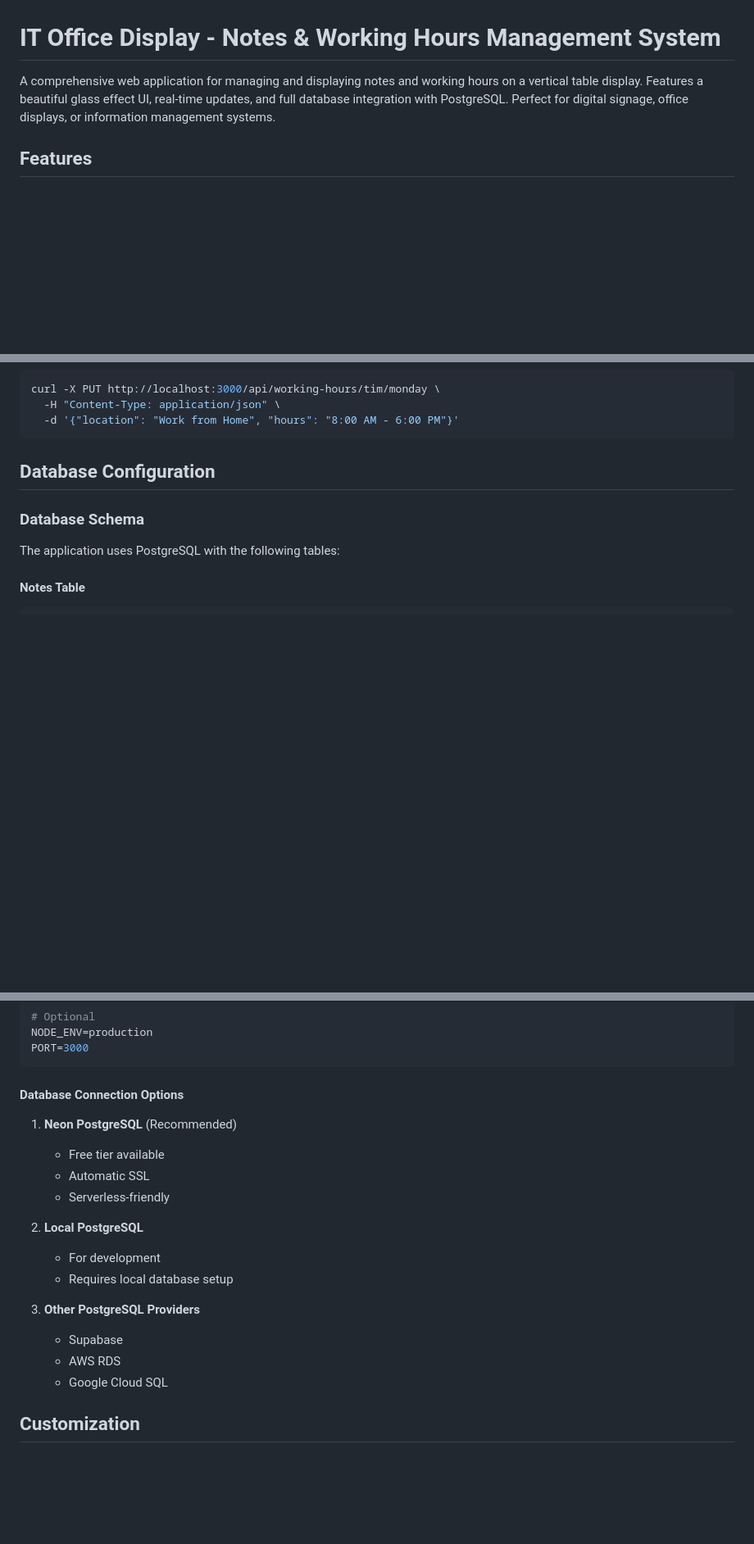
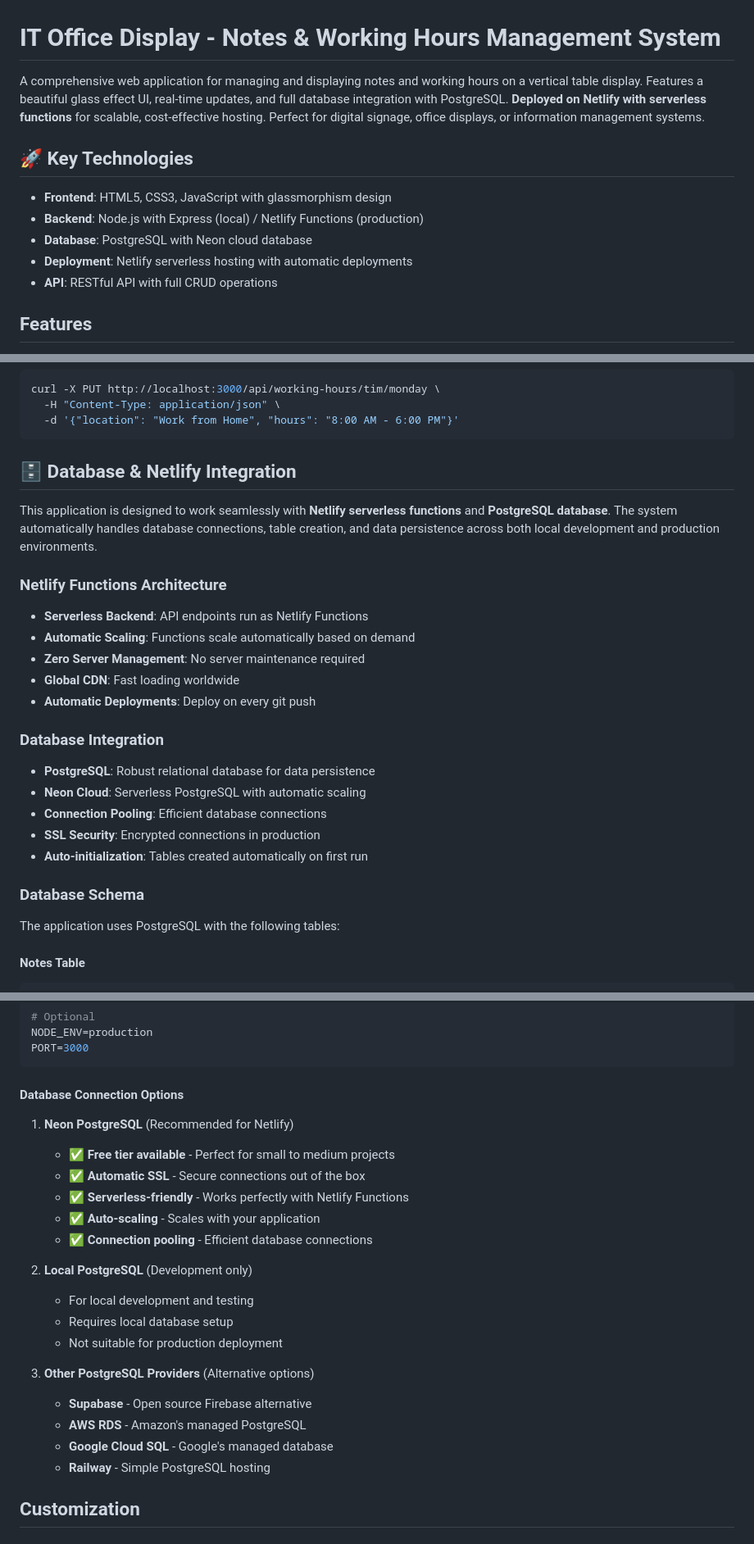
Before and after one commit to ramzidaher/tableDisplay, a Markdown page: README.md, 3 parts joined by grey strips. Shown: that part at 82% size. GitHub-like rendering; blank space fills up the shorter version.

Commit message:
Enhance README to prominently feature Netlify and database integration
- Added Key Technologies section highlighting Netlify and PostgreSQL
- Created dedicated Database & Netlify Integration section
- Enhanced Netlify deployment section with benefits and features
- Improved database connection options with detailed explanations
- Made Netlify and database integration more prominent throughout

````diff
--- a/README.md
+++ b/README.md
@@ -1,6 +1,13 @@
 # IT Office Display - Notes & Working Hours Management System
 
-A comprehensive web application for managing and displaying notes and working hours on a vertical table display. Features a beautiful glass effect UI, real-time updates, and full database integration with PostgreSQL. Perfect for digital signage, office displays, or information management systems.
+A comprehensive web application for managing and displaying notes and working hours on a vertical table display. Features a beautiful glass effect UI, real-time updates, and full database integration with PostgreSQL. **Deployed on Netlify with serverless functions** for scalable, cost-effective hosting. Perfect for digital signage, office displays, or information management systems.
+
+## 🚀 **Key Technologies**
+- **Frontend**: HTML5, CSS3, JavaScript with glassmorphism design
+- **Backend**: Node.js with Express (local) / Netlify Functions (production)
+- **Database**: PostgreSQL with Neon cloud database
+- **Deployment**: Netlify serverless hosting with automatic deployments
+- **API**: RESTful API with full CRUD operations
 
 ## Features
 
@@ -99,7 +106,23 @@ curl -X PUT http://localhost:3000/api/working-hours/tim/monday \
   -d '{"location": "Work from Home", "hours": "8:00 AM - 6:00 PM"}'
 ```
 
-## Database Configuration
+## 🗄️ **Database & Netlify Integration**
+
+This application is designed to work seamlessly with **Netlify serverless functions** and **PostgreSQL database**. The system automatically handles database connections, table creation, and data persistence across both local development and production environments.
+
+### **Netlify Functions Architecture**
+- **Serverless Backend**: API endpoints run as Netlify Functions
+- **Automatic Scaling**: Functions scale automatically based on demand
+- **Zero Server Management**: No server maintenance required
+- **Global CDN**: Fast loading worldwide
+- **Automatic Deployments**: Deploy on every git push
+
+### **Database Integration**
+- **PostgreSQL**: Robust relational database for data persistence
+- **Neon Cloud**: Serverless PostgreSQL with automatic scaling
+- **Connection Pooling**: Efficient database connections
+- **SSL Security**: Encrypted connections in production
+- **Auto-initialization**: Tables created automatically on first run
 
 ### Database Schema
 
@@ -247,20 +279,25 @@ NODE_ENV=production
 PORT=3000
 ```
 
-#### Database Connection Options
-1. **Neon PostgreSQL** (Recommended)
-   - Free tier available
-   - Automatic SSL
-   - Serverless-friendly
+#### **Database Connection Options**
 
-2. **Local PostgreSQL**
-   - For development
+1. **Neon PostgreSQL** (Recommended for Netlify)
+   - ✅ **Free tier available** - Perfect for small to medium projects
+   - ✅ **Automatic SSL** - Secure connections out of the box
+   - ✅ **Serverless-friendly** - Works perfectly with Netlify Functions
+   - ✅ **Auto-scaling** - Scales with your application
+   - ✅ **Connection pooling** - Efficient database connections
+
+2. **Local PostgreSQL** (Development only)
+   - For local development and testing
    - Requires local database setup
+   - Not suitable for production deployment
 
-3. **Other PostgreSQL Providers**
-   - Supabase
-   - AWS RDS
-   - Google Cloud SQL
+3. **Other PostgreSQL Providers** (Alternative options)
+   - **Supabase** - Open source Firebase alternative
+   - **AWS RDS** - Amazon's managed PostgreSQL
+   - **Google Cloud SQL** - Google's managed database
+   - **Railway** - Simple PostgreSQL hosting
 
 ## Customization
 
````
Also changed, not shown: other parts of README.md (+10 -1 lines).
